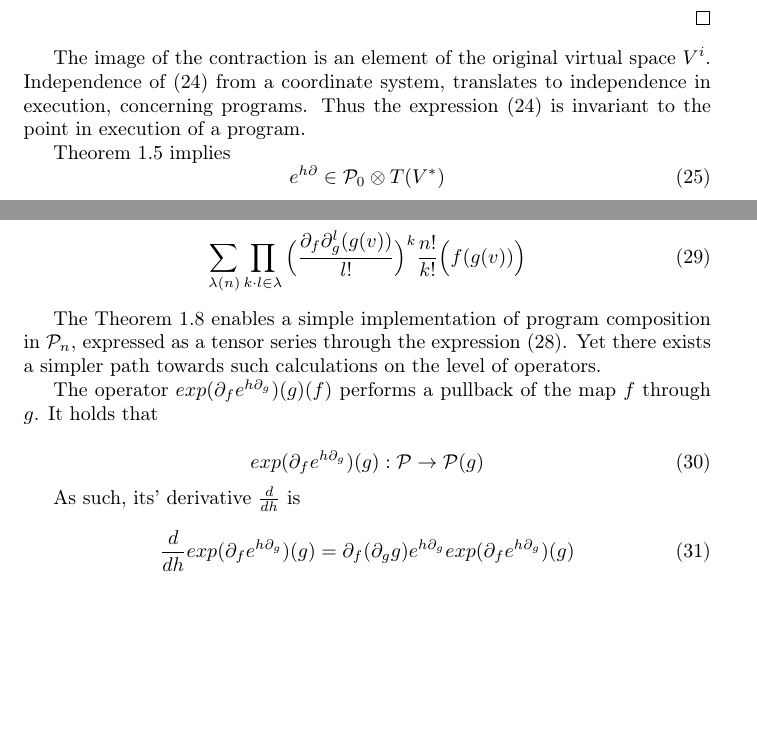
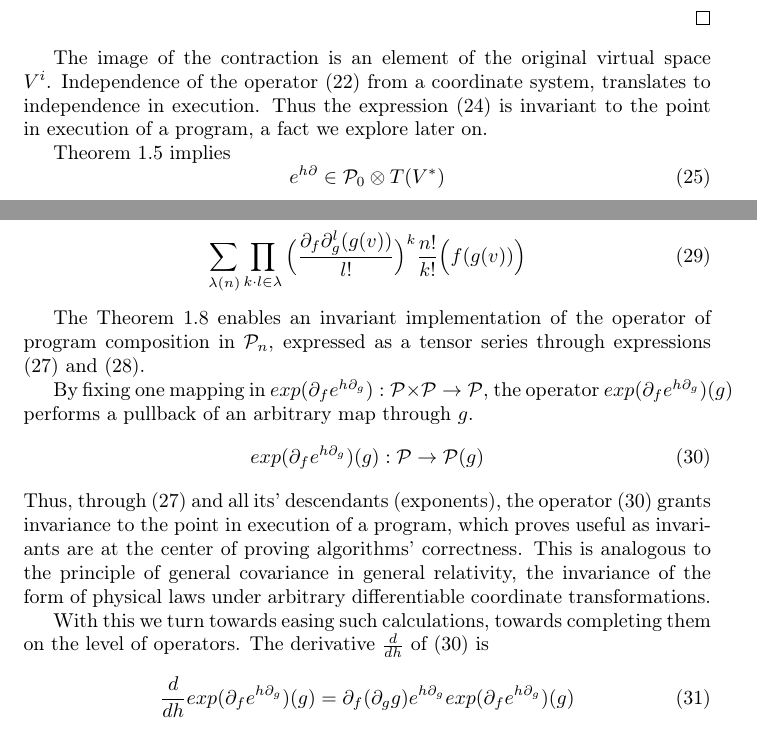
Before and after one commit to ZigaSajovic/dCpp, a LaTeX paper (Operational calculus in the Algebra of algorithms.tex): two parts of pages 5 and 7 of 16, joined at a grey line, cut so that both start at the same text, the shorter picture padded with empty space. Compiled offline with pdfLaTeX.

Commit message:
Added General covariance (Th. Relativity), proving ALgor. correctness-->invariants

```diff
--- a/Operational calculus in the Algebra of algorithms.tex
+++ b/Operational calculus in the Algebra of algorithms.tex
@@ -293,7 +292,7 @@ It is true for all $n$ that $\lim\limits_{\lVert h\rVert\to 0}(\frac{d}{dh})^n\t
  $$\Big(\D^n(P)(V)\Big)(v^{\otimes n})$$
  \end{proof}
 
- The image of the contraction is an element of the original virtual space $V^i$. Independence of $(\ref{eq:tenzorVrsta})$ from a coordinate system, translates to independence in execution, concerning programs. Thus the expression $(\ref{eq:tenzorVrsta})$ is invariant to the point in execution of a program.
+ The image of the contraction is an element of the original virtual space $V^i$. Independence of the operator $(\ref{eq:specProg})$ from a coordinate system, translates to independence in execution. Thus the expression $(\ref{eq:tenzorVrsta})$ is invariant to the point in execution of a program, a fact we explore later on.
 
  Theorem $\ref{izr:P_n}$ implies
      \begin{equation}
@@ -354,15 +353,15 @@ which enables efficient implementation.
   \sum\limits_{\lambda(n)}\prod\limits_{k\cdot l\in\lambda}\Big(\frac{\D_f\D_g^l(g(v))}{l!}\Big)^k\frac{n!}{k!}\Big(f(g(v))\Big)
   \end{equation}
  \end{opomba}
- The Theorem $\ref{izr:kompo}$ enables a simple implementation of program composition in $\dP_n$, expressed as a tensor series through the expression $\eqref{eq:dComposite}$. Yet there exists a simpler path towards such calculations on the level of operators.
+ The Theorem $\ref{izr:kompo}$ enables an invariant implementation of the operator of program composition in $\dP_n$, expressed as a tensor series through expressions $\eqref{eq:kompo}$ and $\eqref{eq:dComposite}$.
 
- The operator $exp(\D_fe^{h\D_g})(g)(f)$ performs a pullback of the map $f$ through $g$. It holds that
+ By fixing one mapping in $exp(\D_fe^{h\D_g}): \dP\times\dP\to\dP$, the operator $exp(\D_fe^{h\D_g})(g)$ performs a pullback of an arbitrary map through $g$.
+  \begin{equation}\label{eq:opKompo}
+  exp(\D_fe^{h\D_g})(g): \dP\to\dP(g)
+  \end{equation}
+ Thus, through $\eqref{eq:kompo}$ and all its' descendants (exponents), the operator $(\ref{eq:opKompo})$ grants invariance to the point in execution of a program, which proves useful as invariants are at the center of proving algorithms' correctness. This is analogous to the principle of general covariance in general relativity, the invariance of the form of physical laws under arbitrary differentiable coordinate transformations.
 
- \begin{equation}
- exp(\D_fe^{h\D_g})(g): \dP\to\dP(g)
- \end{equation}
-
- As such, its' derivative $\frac{d}{dh}$ is
+ With this we turn towards easing such calculations, towards completing them on the level of operators. The derivative $\frac{d}{dh}$ of $\eqref{eq:opKompo}$ is
 
  \begin{equation}\label{eq:dexp}
  \frac{d}{dh}exp(\D_fe^{h\D_g})(g)=\D_f(\D_gg)e^{h\D_g}exp(\D_fe^{h\D_g})(g)
```
Also changed, not shown: Operational calculus in the Algebra of algorithms.tex (22 more changed lines), 1 other file.
